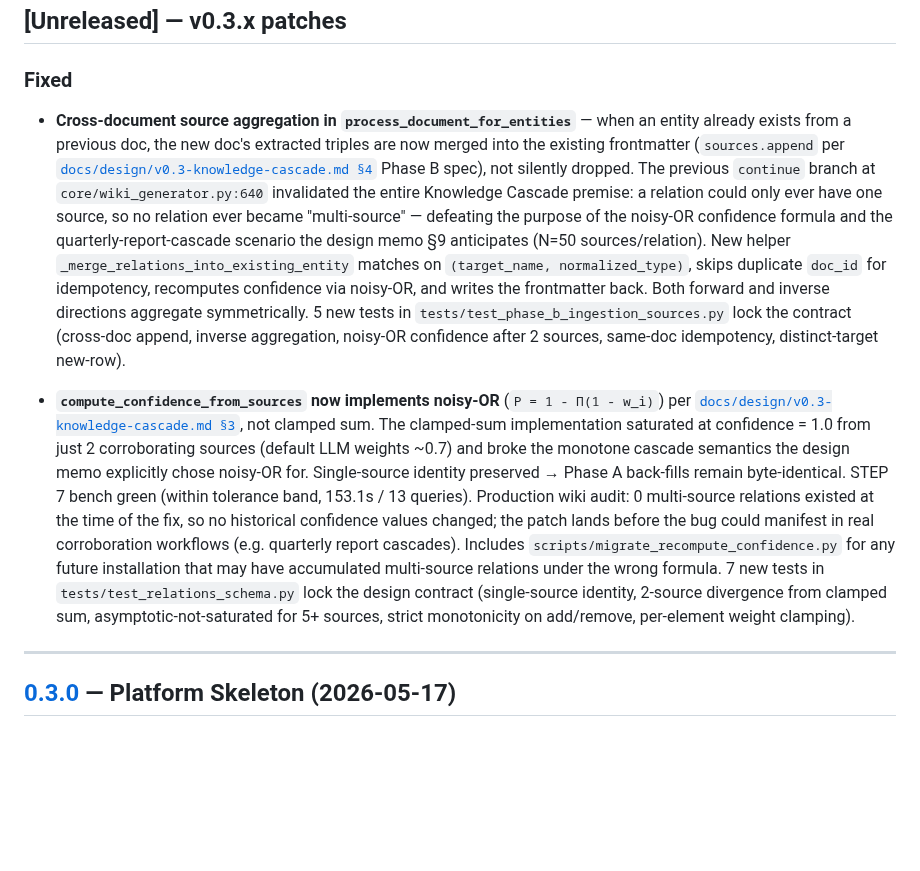
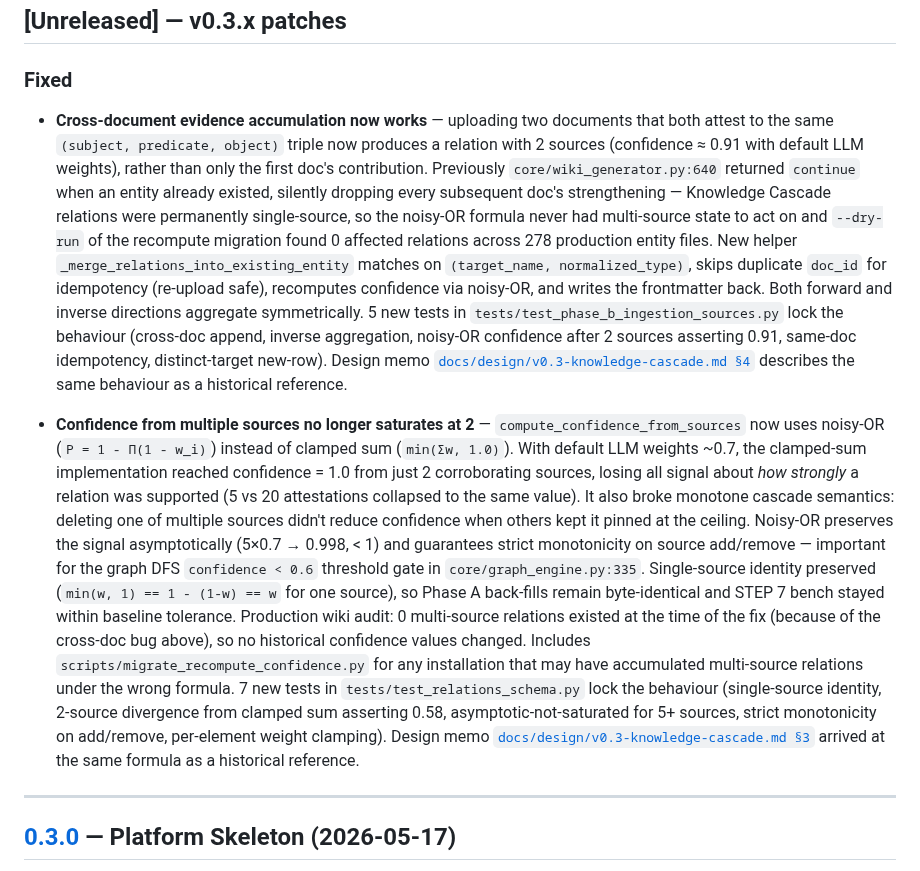
Before and after one commit to 222315AIS/James-RAG-Evol, a Markdown page: CHANGELOG.md, the part around the change. GitHub-like rendering; blank space fills up the shorter version.

Commit message:
docs(changelog): reframe noisy-OR + cross-doc entries — lead with product impact (#351)
The two Fixed entries from PRs #349 and #350 used "per design memo §3"
and "per design memo §4 Phase B spec" as their lead justification.
That framing reads as if the design memo were the contract being
honoured, which is backwards: the memo is a historical artefact from
the v0.3 planning phase, while the actual reason to ship these fixes
is the user-visible product behaviour.

Rewrite both entries to lead with the product symptom and impact —
"cross-doc evidence accumulation now works", "confidence from
multiple sources no longer saturates at 2" — and demote the design
memo to a historical reference at the end of each paragraph.

Same factual content, same numbers, same test names. The technical
description is unchanged; only the framing moves from
\"implementation now matches the memo\" to \"the product now behaves
correctly; the memo happens to describe the same behaviour\".

This matches the project premise: features ship because they
strengthen reasoning or stabilise the product, and any future patent
claims describe the resulting code — not the other way around.

Co-authored-by: Claude Opus 4.7 (1M context) <noreply@anthropic.com>

```diff
--- a/CHANGELOG.md
+++ b/CHANGELOG.md
@@ -11,46 +11,55 @@ and this project adheres to [Semantic Versioning](https://semver.org/spec/v2.0.0
 
 ### Fixed
 
-- **Cross-document source aggregation in `process_document_for_entities`**
-  — when an entity already exists from a previous doc, the new doc's
-  extracted triples are now merged into the existing frontmatter
-  (`sources.append` per
+- **Cross-document evidence accumulation now works** — uploading two
+  documents that both attest to the same `(subject, predicate, object)`
+  triple now produces a relation with 2 sources (confidence ≈ 0.91
+  with default LLM weights), rather than only the first doc's
+  contribution. Previously `core/wiki_generator.py:640` returned
+  `continue` when an entity already existed, silently dropping every
+  subsequent doc's strengthening — Knowledge Cascade relations were
+  permanently single-source, so the noisy-OR formula never had
+  multi-source state to act on and `--dry-run` of the recompute
+  migration found 0 affected relations across 278 production entity
+  files. New helper `_merge_relations_into_existing_entity` matches
+  on `(target_name, normalized_type)`, skips duplicate `doc_id` for
+  idempotency (re-upload safe), recomputes confidence via noisy-OR,
+  and writes the frontmatter back. Both forward and inverse
+  directions aggregate symmetrically. 5 new tests in
+  `tests/test_phase_b_ingestion_sources.py` lock the behaviour
+  (cross-doc append, inverse aggregation, noisy-OR confidence after
+  2 sources asserting 0.91, same-doc idempotency, distinct-target
+  new-row). Design memo
   [`docs/design/v0.3-knowledge-cascade.md §4`](docs/design/v0.3-knowledge-cascade.md)
-  Phase B spec), not silently dropped. The previous `continue` branch
-  at `core/wiki_generator.py:640` invalidated the entire Knowledge
-  Cascade premise: a relation could only ever have one source, so
-  no relation ever became "multi-source" — defeating the purpose of
-  the noisy-OR confidence formula and the quarterly-report-cascade
-  scenario the design memo §9 anticipates (N=50 sources/relation).
-  New helper `_merge_relations_into_existing_entity` matches on
-  `(target_name, normalized_type)`, skips duplicate `doc_id` for
-  idempotency, recomputes confidence via noisy-OR, and writes the
-  frontmatter back. Both forward and inverse directions aggregate
-  symmetrically. 5 new tests in `tests/test_phase_b_ingestion_sources.py`
-  lock the contract (cross-doc append, inverse aggregation, noisy-OR
-  confidence after 2 sources, same-doc idempotency, distinct-target
-  new-row).
+  describes the same behaviour as a historical reference.
 
-- **`compute_confidence_from_sources` now implements noisy-OR**
-  (`P = 1 - Π(1 - w_i)`) per
-  [`docs/design/v0.3-knowledge-cascade.md §3`](docs/design/v0.3-knowledge-cascade.md),
-  not clamped sum. The clamped-sum implementation saturated at
-  confidence = 1.0 from just 2 corroborating sources (default LLM
-  weights ~0.7) and broke the monotone cascade semantics the design
-  memo explicitly chose noisy-OR for. Single-source identity
-  preserved → Phase A back-fills remain byte-identical. STEP 7 bench
-  green (within tolerance band, 153.1s / 13 queries). Production wiki
-  audit: 0 multi-source relations existed at the time of the fix, so
-  no historical confidence values changed; the patch lands before the
-  bug could manifest in real corroboration workflows (e.g. quarterly
-  report cascades).
-  Includes `scripts/migrate_recompute_confidence.py` for any future
-  installation that may have accumulated multi-source relations under
-  the wrong formula. 7 new tests in `tests/test_relations_schema.py`
-  lock the design contract (single-source identity, 2-source
-  divergence from clamped sum, asymptotic-not-saturated for 5+
+- **Confidence from multiple sources no longer saturates at 2** —
+  `compute_confidence_from_sources` now uses noisy-OR
+  (`P = 1 - Π(1 - w_i)`) instead of clamped sum (`min(Σw, 1.0)`).
+  With default LLM weights ~0.7, the clamped-sum implementation
+  reached confidence = 1.0 from just 2 corroborating sources, losing
+  all signal about *how strongly* a relation was supported (5 vs 20
+  attestations collapsed to the same value). It also broke monotone
+  cascade semantics: deleting one of multiple sources didn't reduce
+  confidence when others kept it pinned at the ceiling. Noisy-OR
+  preserves the signal asymptotically (5×0.7 → 0.998, < 1) and
+  guarantees strict monotonicity on source add/remove — important
+  for the graph DFS `confidence < 0.6` threshold gate in
+  `core/graph_engine.py:335`. Single-source identity preserved
+  (`min(w, 1) == 1 - (1-w) == w` for one source), so Phase A
+  back-fills remain byte-identical and STEP 7 bench stayed within
+  baseline tolerance. Production wiki audit: 0 multi-source
+  relations existed at the time of the fix (because of the cross-doc
+  bug above), so no historical confidence values changed. Includes
+  `scripts/migrate_recompute_confidence.py` for any installation
+  that may have accumulated multi-source relations under the wrong
+  formula. 7 new tests in `tests/test_relations_schema.py` lock the
+  behaviour (single-source identity, 2-source divergence from
+  clamped sum asserting 0.58, asymptotic-not-saturated for 5+
   sources, strict monotonicity on add/remove, per-element weight
-  clamping).
+  clamping). Design memo
+  [`docs/design/v0.3-knowledge-cascade.md §3`](docs/design/v0.3-knowledge-cascade.md)
+  arrived at the same formula as a historical reference.
 
 ---
 
```
